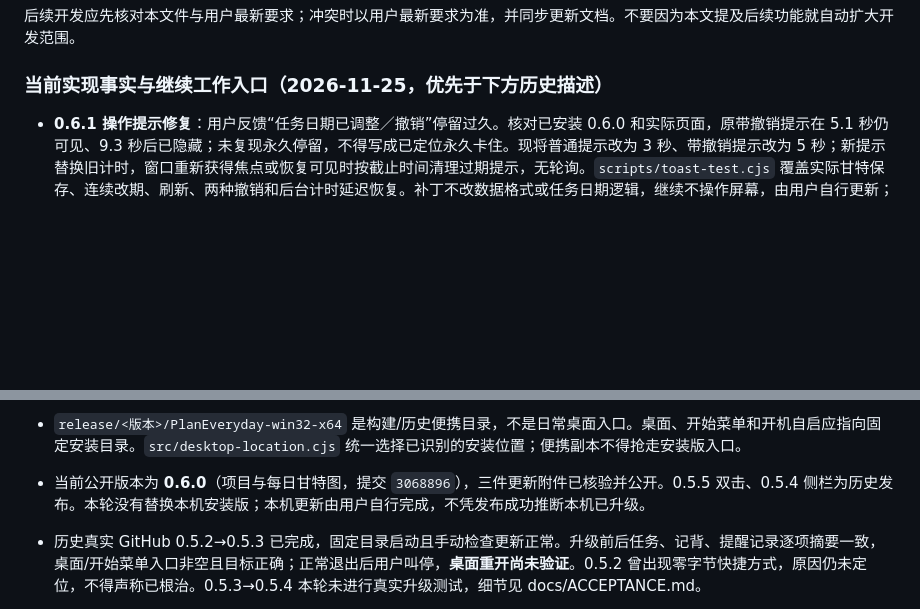
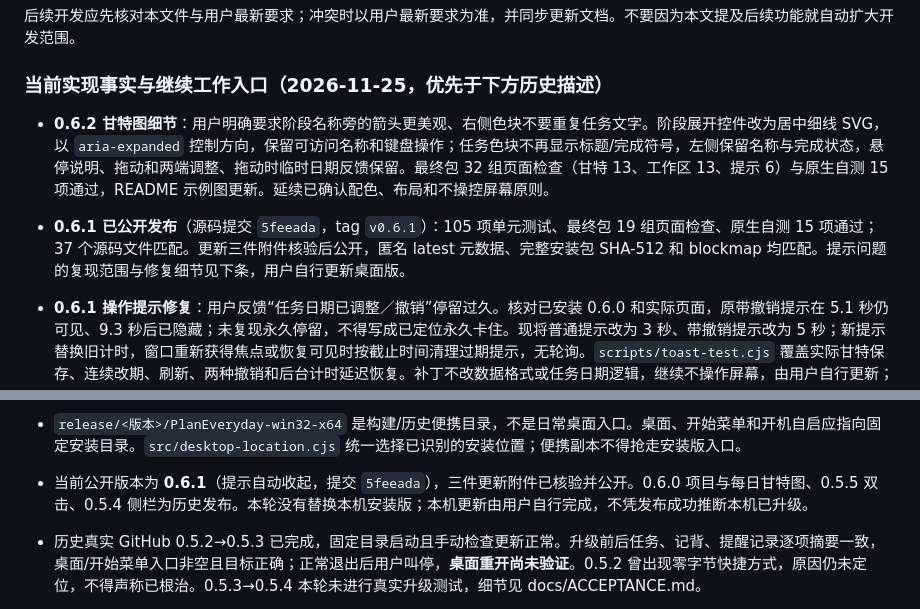
Before and after one commit to yihongPeng/PlanEveryday, a Markdown page: AGENTS.md, 2 parts joined by grey strips. GitHub-like rendering; blank space fills up the shorter version.

```diff
--- a/AGENTS.md
+++ b/AGENTS.md
@@ -10,6 +10,8 @@
 
 ### 当前实现事实与继续工作入口（2026-11-25，优先于下方历史描述）
 
+- **0.6.2 甘特图细节**：用户明确要求阶段名称旁的箭头更美观、右侧色块不要重复任务文字。阶段展开控件改为居中细线 SVG，以 `aria-expanded` 控制方向，保留可访问名称和键盘操作；任务色块不再显示标题/完成符号，左侧保留名称与完成状态，悬停说明、拖动和两端调整、拖动时临时日期反馈保留。最终包 32 组页面检查（甘特 13、工作区 13、提示 6）与原生自测 15 项通过，README 示例图更新。延续已确认配色、布局和不操控屏幕原则。
+- **0.6.1 已公开发布**（源码提交 `5feeada`，tag `v0.6.1`）：105 项单元测试、最终包 19 组页面检查、原生自测 15 项通过；37 个源码文件匹配。更新三件附件核验后公开，匿名 latest 元数据、完整安装包 SHA-512 和 blockmap 均匹配。提示问题的复现范围与修复细节见下条，用户自行更新桌面版。
 - **0.6.1 操作提示修复**：用户反馈“任务日期已调整／撤销”停留过久。核对已安装 0.6.0 和实际页面，原带撤销提示在 5.1 秒仍可见、9.3 秒后已隐藏；未复现永久停留，不得写成已定位永久卡住。现将普通提示改为 3 秒、带撤销提示改为 5 秒；新提示替换旧计时，窗口重新获得焦点或恢复可见时按截止时间清理过期提示，无轮询。`scripts/toast-test.cjs` 覆盖实际甘特保存、连续改期、刷新、两种撤销和后台计时延迟恢复。补丁不改数据格式或任务日期逻辑，继续不操作屏幕，由用户自行更新；公开结果以发布核验记录为准。
 - **2026-11-25 最新发布授权：用户明确要求“提交发布一下吧”，并要求 README 加入实际界面展示图。** 按已选“清晰工具感”落实最终应用样式，完成回归后提交、推送并发布 **0.6.0**（项目、每日甘特图、多日任务）。下方“仅更新文档／不提交发布／等待再次授权”均为历史阶段，不能阻止此次已授权发布，也不能据此虚构尚未实际完成的用户验收或原生升级测试。README 截图使用隔离示例数据、无界面真实页面，禁止个人数据入仓库；仍不操作屏幕、不启动可见测试窗口、不替换正式安装版，由用户自行更新。发布后按既定规则归档试用内容并清理临时验收文件。
 - **0.6.0 已公开发布**（源码提交 `3068896`，tag `v0.6.0`）：“清晰工具感”已应用到真实甘特图；旧备注草稿不会覆盖后来保存的阶段归属，删除阶段后会清除失效筛选。105 项单元测试、最终包 53 组无界面页面检查（甘特 13、工作区 13、项目集成 12、跨天任务 9、记背 6）、原生自测 15 项通过；37 个源码文件与最终 ASAR 匹配。GitHub 三件附件状态、大小与 SHA-256 一致；匿名 latest 地址返回 0.6.0，完整下载 121,701,376 字节安装包后的 SHA-512、元数据、blockmap 与本地一致，README 三图公开可读。证据见 `test-results/release-060` 与验收记录。未做本轮真实桌面升级、多屏或性能测试，未迁移本机正式库。
@@ -45,7 +47,7 @@
 - 用户已授权实现、测试、更新桌面安装版及公开 GitHub Release；这不是仅设计阶段。仓库为 https://github.com/yihongPeng/PlanEveryday。不要重复询问已获授权的常规修复与发布。
 - 正式安装目录固定 `D:/Programs/PlanEveryday`，正式数据库固定 `D:/PlanEverydayData/planner.sqlite`。任务、记背、图片、备份、下载缓存、安装解压临时文件均在 D 盘；不可回退 C 盘或因路径改变创建空库。Windows 自身管理的快捷方式、注册表、系统日志不在此承诺范围内。
 - `release/<版本>/PlanEveryday-win32-x64` 是构建/历史便携目录，不是日常桌面入口。桌面、开始菜单和开机自启应指向固定安装目录。`src/desktop-location.cjs` 统一选择已识别的安装位置；便携副本不得抢走安装版入口。
-- 当前公开版本为 **0.6.0**（项目与每日甘特图，提交 `3068896`），三件更新附件已核验并公开。0.5.5 双击、0.5.4 侧栏为历史发布。本轮没有替换本机安装版；本机更新由用户自行完成，不凭发布成功推断本机已升级。
+- 当前公开版本为 **0.6.1**（提示自动收起，提交 `5feeada`），三件更新附件已核验并公开。0.6.0 项目与每日甘特图、0.5.5 双击、0.5.4 侧栏为历史发布。本轮没有替换本机安装版；本机更新由用户自行完成，不凭发布成功推断本机已升级。
 - 历史真实 GitHub 0.5.2→0.5.3 已完成，固定目录启动且手动检查更新正常。升级前后任务、记背、提醒记录逐项摘要一致，桌面/开始菜单入口非空且目标正确；正常退出后用户叫停，**桌面重开尚未验证**。0.5.2 曾出现零字节快捷方式，原因仍未定位，不得声称已根治。0.5.3→0.5.4 本轮未进行真实升级测试，细节见 docs/ACCEPTANCE.md。
 - 下方 0.2/0.3/0.4 的“当前发布目录”均为历史记录。实际版本查 package.json、固定安装目录的 installed-by-nsis、正在运行的进程路径和 GitHub Release，不凭旧文档推断。
 - `ReadHelper/` 是用户的其他项目，当前未跟踪；不得修改、提交、打包或删除。提交使用明确文件列表，不使用 `git add .`。个人数据库、备份、截图、运行日志、测试数据和凭据不得进入公开仓库。
```
Also changed, not shown: README.md (+2 -2 lines), docs/ACCEPTANCE.md (+10 -0 lines), docs/images/gantt.png, docs/images/memory.png, 4 other files.
